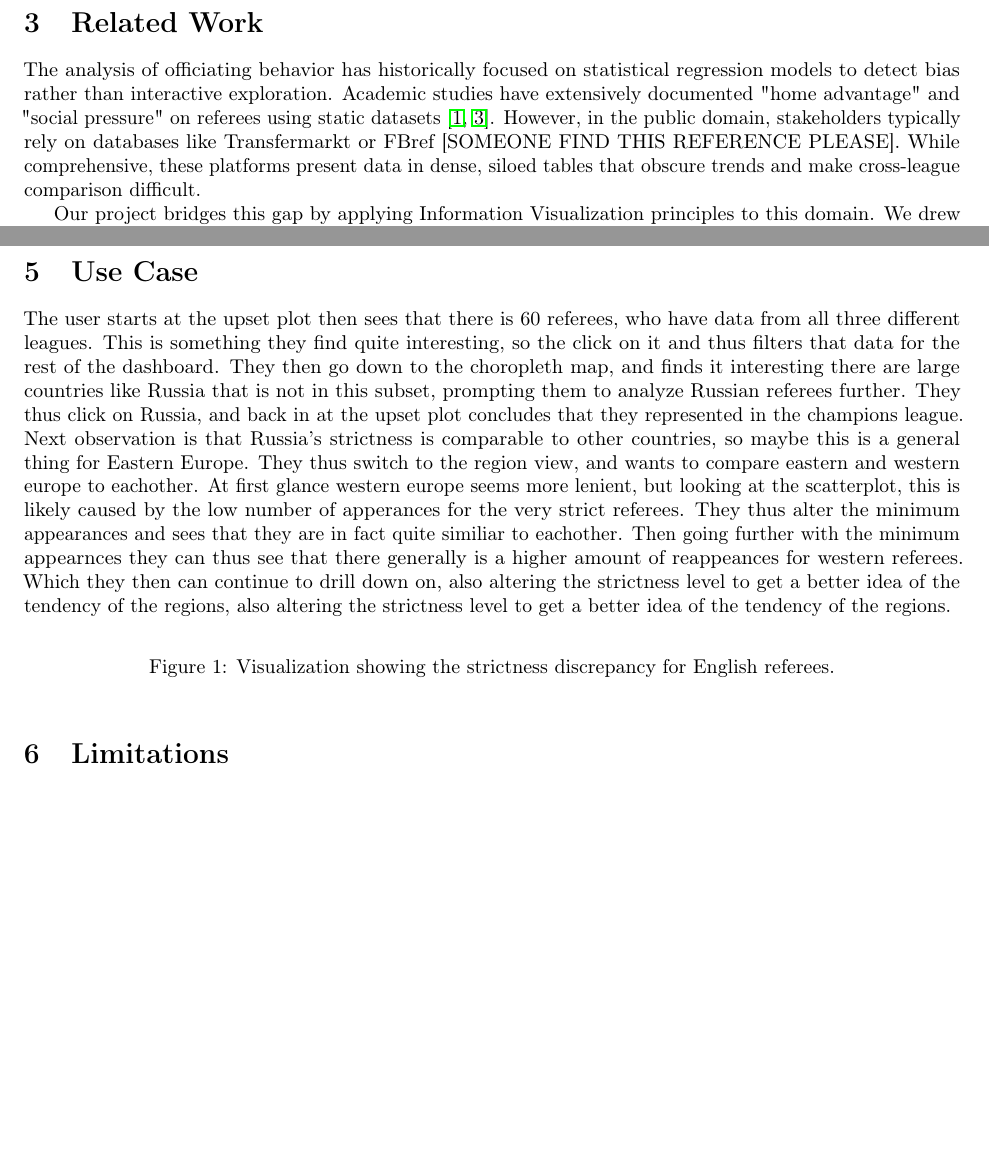
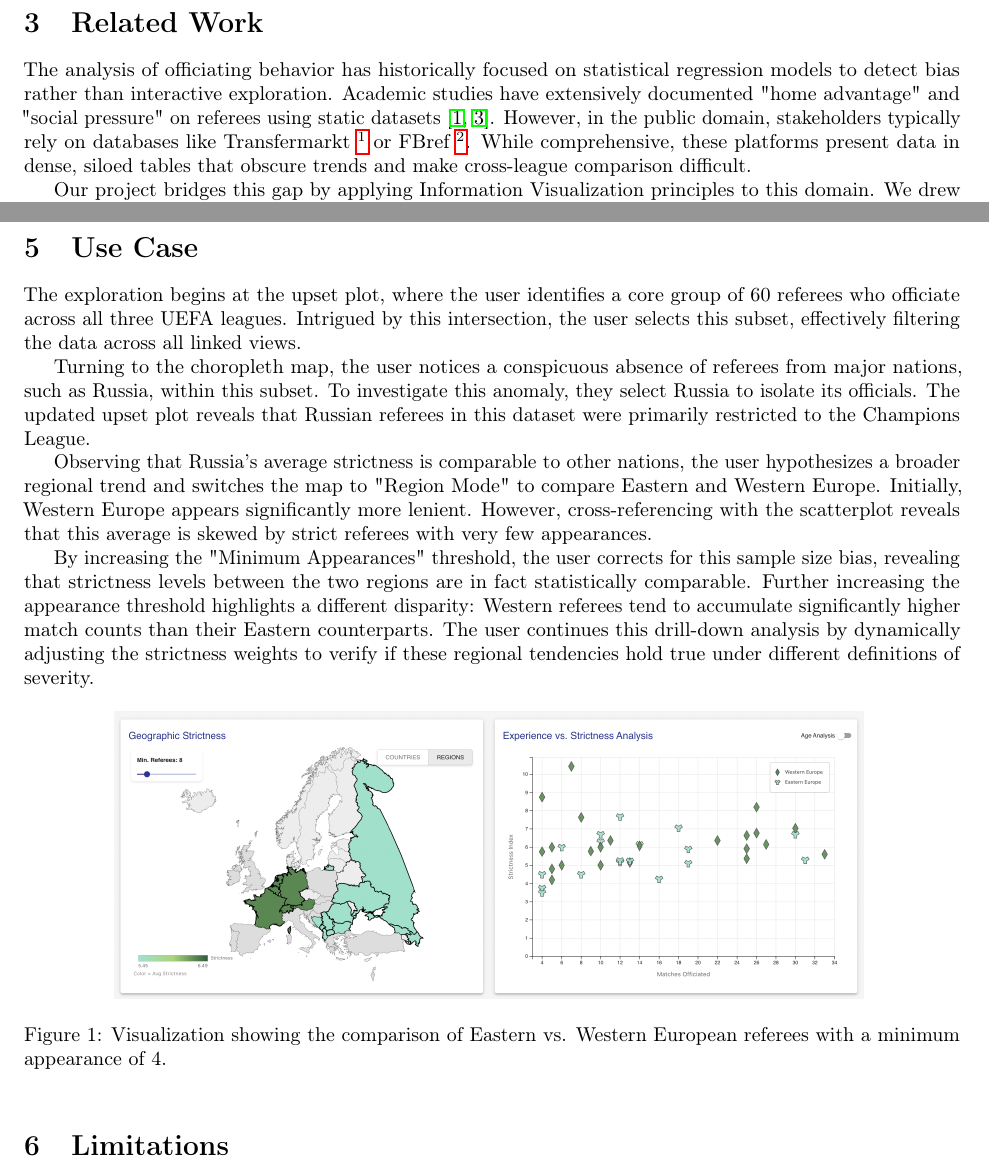
Before and after one commit to szymonzalewski2406/data-visualization-au-2025-group-4, a LaTeX document (report-src/report.tex): two parts of pages 3 and 5 of 6, joined at a grey line, cut so that both start at the same text, the shorter picture padded with empty space. Compiled offline with pdfLaTeX.

Commit message:
Final report version

```diff
--- a/report-src/report.tex
+++ b/report-src/report.tex
@@ -102,7 +103,7 @@ By explicitly supporting the transition from a Summarized View (all leagues) to
 \section{Related Work}
 % (Target Length: 0.5 page)
 % ---------------------------------
-The analysis of officiating behavior has historically focused on statistical regression models to detect bias rather than interactive exploration. Academic studies have extensively documented "home advantage" and "social pressure" on referees using static datasets \cite{Boyko01092007,DAWSON2010181}. However, in the public domain, stakeholders typically rely on databases like Transfermarkt or FBref [SOMEONE FIND THIS REFERENCE PLEASE]. While comprehensive, these platforms present data in dense, siloed tables that obscure trends and make cross-league comparison difficult.
+The analysis of officiating behavior has historically focused on statistical regression models to detect bias rather than interactive exploration. Academic studies have extensively documented "home advantage" and "social pressure" on referees using static datasets \cite{Boyko01092007,DAWSON2010181}. However, in the public domain, stakeholders typically rely on databases like Transfermarkt \footnote{https://www.transfermarkt.com/} or FBref \footnote{https://fbref.com/en/}. While comprehensive, these platforms present data in dense, siloed tables that obscure trends and make cross-league comparison difficult.
 
 Our project bridges this gap by applying Information Visualization principles to this domain. We drew inspiration from the "Overview first, zoom and filter" paradigm \cite{shneiderman} to structure our dashboard. For specific visual encodings, we adapted the "player radar" concept often used in industry analytics (e.g., StatsBomb) into a "Referee Passport". Notably, we utilized Waffle Charts instead of traditional Pie Charts for our "Card DNA" view. This decision is grounded in graphical perception research \cite{cleveland-McGill}, which demonstrates that human observers estimate proportions more accurately in grid-based layouts than via angular slices, particularly when comparing small values like red cards.
 
@@ -182,11 +183,18 @@ We grounded our design choices in visualization theory, specifically focusing on
 \section{Use Case}
 % (Target Length: 1 page)
 % ---------------------------------
-The user starts at the upset plot then sees that there is 60 referees, who have data from all three different leagues. This is something they find quite interesting, so the click on it and thus filters that data for the rest of the dashboard. They then go down to the choropleth map, and finds it interesting there are large countries like Russia that is not in this subset, prompting them to analyze Russian referees further. They thus click on Russia, and back in at the upset plot concludes that they represented in the champions league. Next observation is that Russia's strictness is comparable to other countries, so maybe this is a general thing for Eastern Europe. They thus switch to the region view, and wants to compare eastern and western europe to eachother. At first glance western europe seems more lenient, but looking at the scatterplot, this is likely caused by the low number of apperances for the very strict referees. They thus alter the minimum appearances and sees that they are in fact quite similiar to eachother. Then going further with the minimum appearnces they can thus see that there generally is a higher amount of reappeances for western referees. Which they then can continue to drill down on, also altering the strictness level to get a better idea of the tendency of the regions, also altering the strictness level to get a better idea of the tendency of the regions.
+The exploration begins at the upset plot, where the user identifies a core group of 60 referees who officiate across all three UEFA leagues. Intrigued by this intersection, the user selects this subset, effectively filtering the data across all linked views.
+
+Turning to the choropleth map, the user notices a conspicuous absence of referees from major nations, such as Russia, within this subset. To investigate this anomaly, they select Russia to isolate its officials. The updated upset plot reveals that Russian referees in this dataset were primarily restricted to the Champions League.
+
+Observing that Russia's average strictness is comparable to other nations, the user hypothesizes a broader regional trend and switches the map to "Region Mode" to compare Eastern and Western Europe. Initially, Western Europe appears significantly more lenient. However, cross-referencing with the scatterplot reveals that this average is skewed by strict referees with very few appearances.
+
+By increasing the "Minimum Appearances" threshold, the user corrects for this sample size bias, revealing that strictness levels between the two regions are in fact statistically comparable. Further increasing the appearance threshold highlights a different disparity: Western referees tend to accumulate significantly higher match counts than their Eastern counterparts. The user continues this drill-down analysis by dynamically adjusting the strictness weights to verify if these regional tendencies hold true under different definitions of severity.
+
 \begin{figure}[ht]
     \centering
-    % \includegraphics[width=0.8\textwidth]{path/to/screenshot.png}
-    \caption{Visualization showing the strictness discrepancy for English referees.}
+    \includegraphics[width=0.8\textwidth]{eastern-vs-western.png}
+    \caption{Visualization showing the comparison of Eastern vs. Western European referees with a minimum appearance of 4.}
     \label{fig:usecase}
 \end{figure}
 
```
Also changed, not shown: report-src/eastern-vs-western.png (added), report-src/report.pdf, report-src/report.tex (1 more changed lines).
